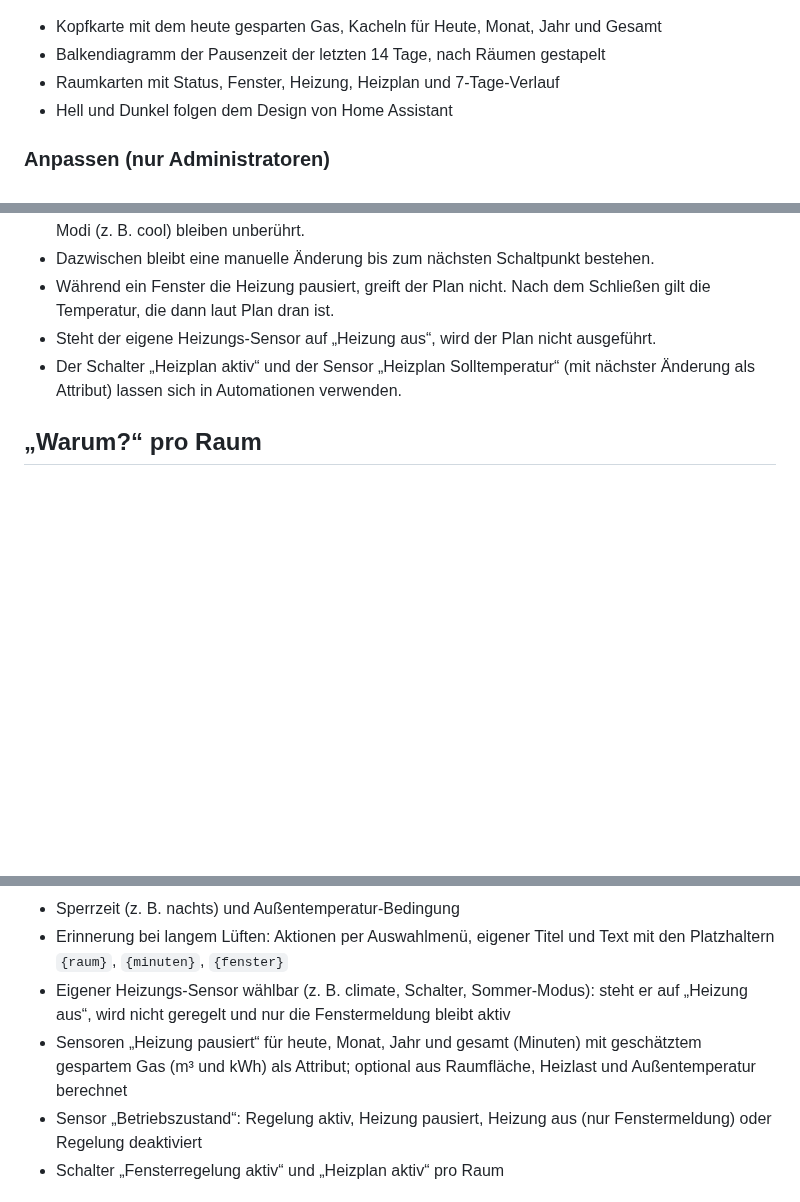
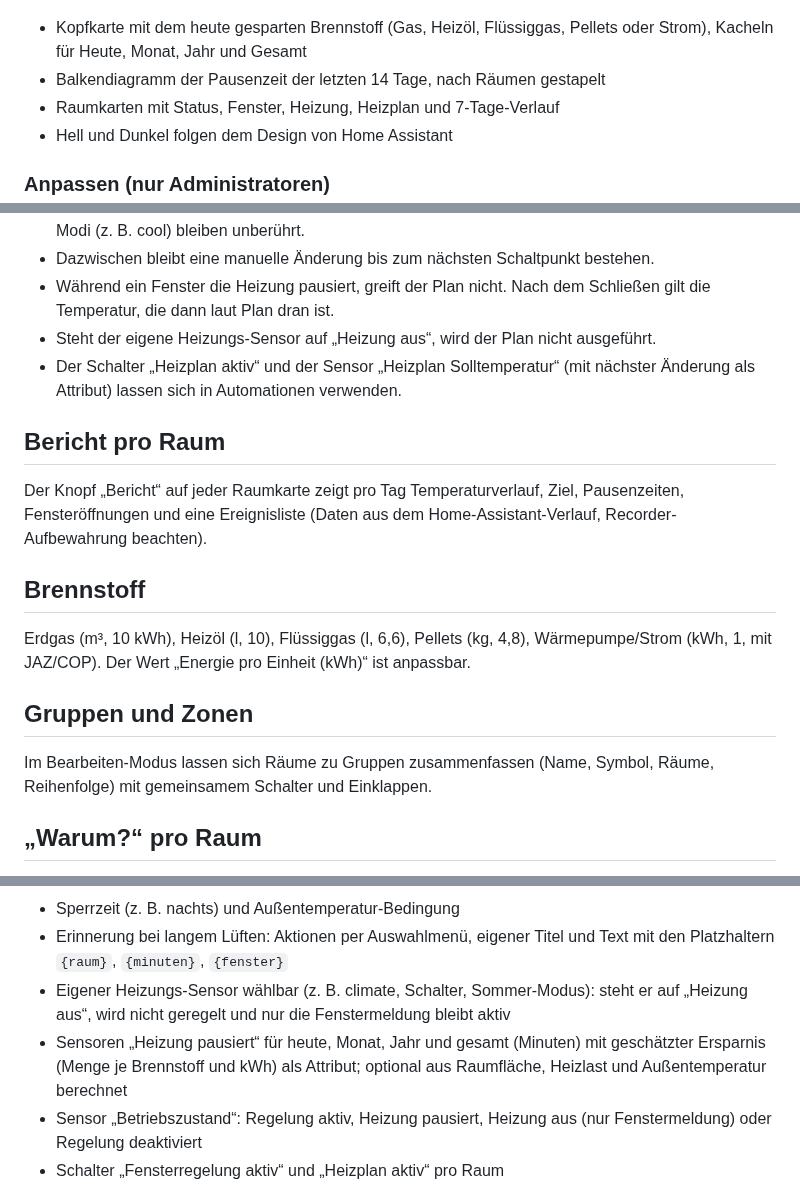
Before and after one commit to Maddog3010/ha-fenster-heizung, a Markdown page: README.md, 3 parts joined by grey strips. Rendered like a GitHub page; blank space fills up the shorter version.

```diff
--- a/README.md
+++ b/README.md
@@ -13,7 +13,7 @@ Die Integration legt den Eintrag „Fenster & Heizung“ in der Seitenleiste an.
 
 ![Dashboard auf dem Desktop](docs/vorschau_desktop.png)
 
-- Kopfkarte mit dem heute gesparten Gas, Kacheln für Heute, Monat, Jahr und Gesamt
+- Kopfkarte mit dem heute gesparten Brennstoff (Gas, Heizöl, Flüssiggas, Pellets oder Strom), Kacheln für Heute, Monat, Jahr und Gesamt
 - Balkendiagramm der Pausenzeit der letzten 14 Tage, nach Räumen gestapelt
 - Raumkarten mit Status, Fenster, Heizung, Heizplan und 7-Tage-Verlauf
 - Hell und Dunkel folgen dem Design von Home Assistant
@@ -34,6 +34,15 @@ Pro Raum gibt es einen Heizplan aus Schaltpunkten: Tage, Uhrzeit und Temperatur.
 - Während ein Fenster die Heizung pausiert, greift der Plan nicht. Nach dem Schließen gilt die Temperatur, die dann laut Plan dran ist.
 - Steht der eigene Heizungs-Sensor auf „Heizung aus“, wird der Plan nicht ausgeführt.
 - Der Schalter „Heizplan aktiv“ und der Sensor „Heizplan Solltemperatur“ (mit nächster Änderung als Attribut) lassen sich in Automationen verwenden.
+
+## Bericht pro Raum
+Der Knopf „Bericht“ auf jeder Raumkarte zeigt pro Tag Temperaturverlauf, Ziel, Pausenzeiten, Fensteröffnungen und eine Ereignisliste (Daten aus dem Home-Assistant-Verlauf, Recorder-Aufbewahrung beachten).
+
+## Brennstoff
+Erdgas (m³, 10 kWh), Heizöl (l, 10), Flüssiggas (l, 6,6), Pellets (kg, 4,8), Wärmepumpe/Strom (kWh, 1, mit JAZ/COP). Der Wert „Energie pro Einheit (kWh)“ ist anpassbar.
+
+## Gruppen und Zonen
+Im Bearbeiten-Modus lassen sich Räume zu Gruppen zusammenfassen (Name, Symbol, Räume, Reihenfolge) mit gemeinsamem Schalter und Einklappen.
 
 ## „Warum?“ pro Raum
 Der Knopf „Warum?“ auf jeder Raumkarte erklärt den aktuellen Zustand: offenes Fenster, Verzögerung, Sperrzeit, Außentemperatur, Heizplan und Abwesenheit.
@@ -58,7 +67,7 @@ Eine Karte im Dashboard stellt alle Räume gemeinsam um: **Zu Hause**, **Abwesen
 - Sperrzeit (z. B. nachts) und Außentemperatur-Bedingung
 - Erinnerung bei langem Lüften: Aktionen per Auswahlmenü, eigener Titel und Text mit den Platzhaltern `{raum}`, `{minuten}`, `{fenster}`
 - Eigener Heizungs-Sensor wählbar (z. B. climate, Schalter, Sommer-Modus): steht er auf „Heizung aus“, wird nicht geregelt und nur die Fenstermeldung bleibt aktiv
-- Sensoren „Heizung pausiert“ für heute, Monat, Jahr und gesamt (Minuten) mit geschätztem gespartem Gas (m³ und kWh) als Attribut; optional aus Raumfläche, Heizlast und Außentemperatur berechnet
+- Sensoren „Heizung pausiert“ für heute, Monat, Jahr und gesamt (Minuten) mit geschätzter Ersparnis (Menge je Brennstoff und kWh) als Attribut; optional aus Raumfläche, Heizlast und Außentemperatur berechnet
 - Sensor „Betriebszustand“: Regelung aktiv, Heizung pausiert, Heizung aus (nur Fenstermeldung) oder Regelung deaktiviert
 - Schalter „Fensterregelung aktiv“ und „Heizplan aktiv“ pro Raum
 
```
Also changed, not shown: CHANGELOG.md (+19 -0 lines), docs/vorschau_einstellungen.png (added), docs/vorschau_kopf_desktop.png (added), docs/vorschau_kopf_handy.png (added), docs/vorschau_urlaub_planen.png (added), 9 other files.
